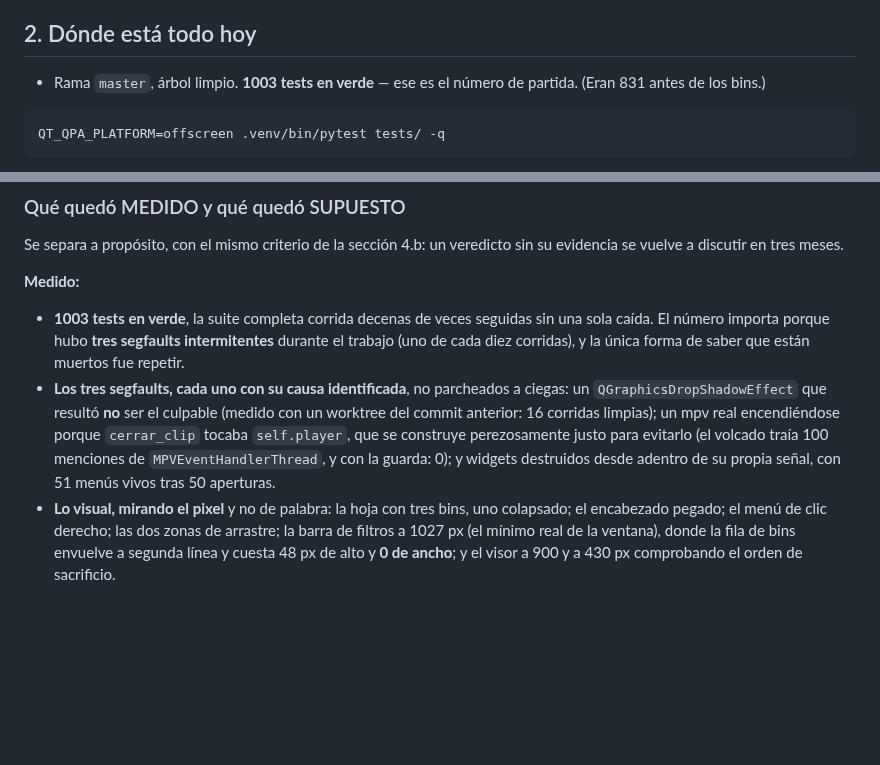
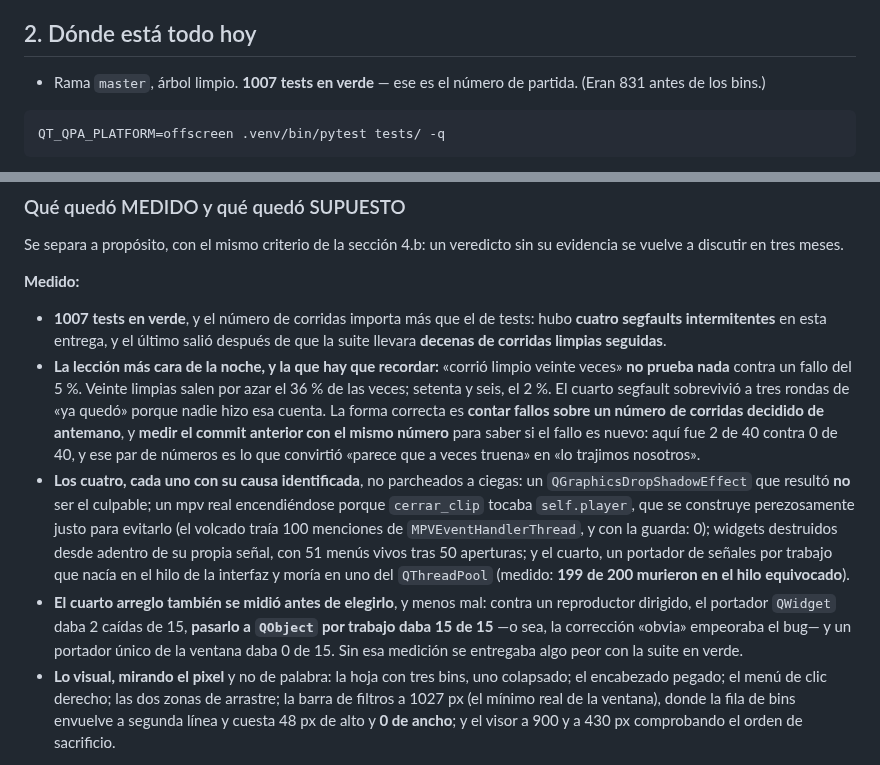
Before and after one commit to inmueblesaudiovisuales-dev/clasificador-video, a Markdown page: docs/superpowers/HANDOFF-2026-08-09-bins-y-empaquetado.md, 2 parts joined by grey strips. Rendered like a GitHub page; blank space fills up the shorter version.

Commit message:
docs: el cuarto segfault, y la lección de por qué sobrevivió a tres «ya quedó»
El handoff decía «tres segfaults, decenas de corridas limpias». Las dos
mitades eran ciertas y juntas mentían: había un cuarto, y sobrevivió
justamente a esas decenas de corridas limpias.

Lo que ahora queda escrito no es el veredicto sino la aritmética, que es
lo único que no se vuelve a discutir: contra un fallo del 5 %, veinte
corridas limpias salen por azar el 36 % de las veces. «Corrió bien veinte
veces» no es evidencia de nada. Lo que sí lo es: contar fallos sobre un
número de corridas decidido de antemano, y medir el commit anterior con
el mismo número. Aquí fue 2 de 40 contra 0 de 40 — ese par de números es
lo que convirtió «parece que a veces truena» en «lo trajimos nosotros».

Y queda la parte que más fácil se pierde: el arreglo también se midió
ANTES de elegirlo. Contra un reproductor dirigido, el portador QWidget
daba 2 caídas de 15, pasarlo a QObject por trabajo daba 15 de 15 --la
corrección «obvia» empeoraba el bug-- y el portador único de la ventana,
0 de 15. Sin esa medición se entregaba algo peor con la suite en verde.

Verificado por separado después del arreglo: 76 corridas del agente que
lo escribió más 60 propias, 136 limpias en total.

Co-Authored-By: Claude Opus 5 <noreply@anthropic.com>

````diff
--- a/docs/superpowers/HANDOFF-2026-08-09-bins-y-empaquetado.md
+++ b/docs/superpowers/HANDOFF-2026-08-09-bins-y-empaquetado.md
@@ -29,7 +29,7 @@ verticales).
 
 ## 2. Dónde está todo hoy
 
-- Rama `master`, árbol limpio. **1003 tests en verde** — ese es el número de
+- Rama `master`, árbol limpio. **1007 tests en verde** — ese es el número de
   partida. (Eran 831 antes de los bins.)
 
 ```bash
@@ -145,17 +145,32 @@ su evidencia se vuelve a discutir en tres meses.
 
 **Medido:**
 
-- **1003 tests en verde**, la suite completa corrida decenas de veces seguidas
-  sin una sola caída. El número importa porque hubo **tres segfaults
-  intermitentes** durante el trabajo (uno de cada diez corridas), y la única
-  forma de saber que están muertos fue repetir.
-- **Los tres segfaults, cada uno con su causa identificada**, no parcheados a
-  ciegas: un `QGraphicsDropShadowEffect` que resultó **no** ser el culpable
-  (medido con un worktree del commit anterior: 16 corridas limpias); un mpv
+- **1007 tests en verde**, y el número de corridas importa más que el de tests:
+  hubo **cuatro segfaults intermitentes** en esta entrega, y el último salió
+  después de que la suite llevara **decenas de corridas limpias seguidas**.
+- **La lección más cara de la noche, y la que hay que recordar:** «corrió
+  limpio veinte veces» **no prueba nada** contra un fallo del 5 %. Veinte
+  limpias salen por azar el 36 % de las veces; setenta y seis, el 2 %. El
+  cuarto segfault sobrevivió a tres rondas de «ya quedó» porque nadie hizo esa
+  cuenta. La forma correcta es **contar fallos sobre un número de corridas
+  decidido de antemano**, y **medir el commit anterior con el mismo número**
+  para saber si el fallo es nuevo: aquí fue 2 de 40 contra 0 de 40, y ese par
+  de números es lo que convirtió «parece que a veces truena» en «lo trajimos
+  nosotros».
+- **Los cuatro, cada uno con su causa identificada**, no parcheados a ciegas:
+  un `QGraphicsDropShadowEffect` que resultó **no** ser el culpable; un mpv
   real encendiéndose porque `cerrar_clip` tocaba `self.player`, que se
   construye perezosamente justo para evitarlo (el volcado traía 100 menciones
-  de `MPVEventHandlerThread`, y con la guarda: 0); y widgets destruidos desde
-  adentro de su propia señal, con 51 menús vivos tras 50 aperturas.
+  de `MPVEventHandlerThread`, y con la guarda: 0); widgets destruidos desde
+  adentro de su propia señal, con 51 menús vivos tras 50 aperturas; y el
+  cuarto, un portador de señales por trabajo que nacía en el hilo de la
+  interfaz y moría en uno del `QThreadPool` (medido: **199 de 200 murieron en
+  el hilo equivocado**).
+- **El cuarto arreglo también se midió antes de elegirlo**, y menos mal:
+  contra un reproductor dirigido, el portador `QWidget` daba 2 caídas de 15,
+  **pasarlo a `QObject` por trabajo daba 15 de 15** —o sea, la corrección
+  «obvia» empeoraba el bug— y un portador único de la ventana daba 0 de 15.
+  Sin esa medición se entregaba algo peor con la suite en verde.
 - **Lo visual, mirando el pixel** y no de palabra: la hoja con tres bins, uno
   colapsado; el encabezado pegado; el menú de clic derecho; las dos zonas de
   arrastre; la barra de filtros a 1027 px (el mínimo real de la ventana), donde
````
